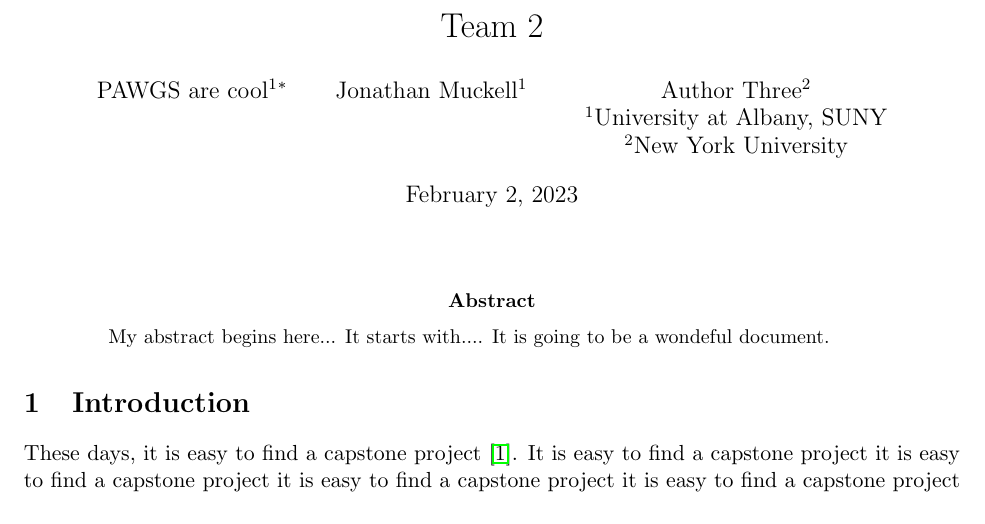
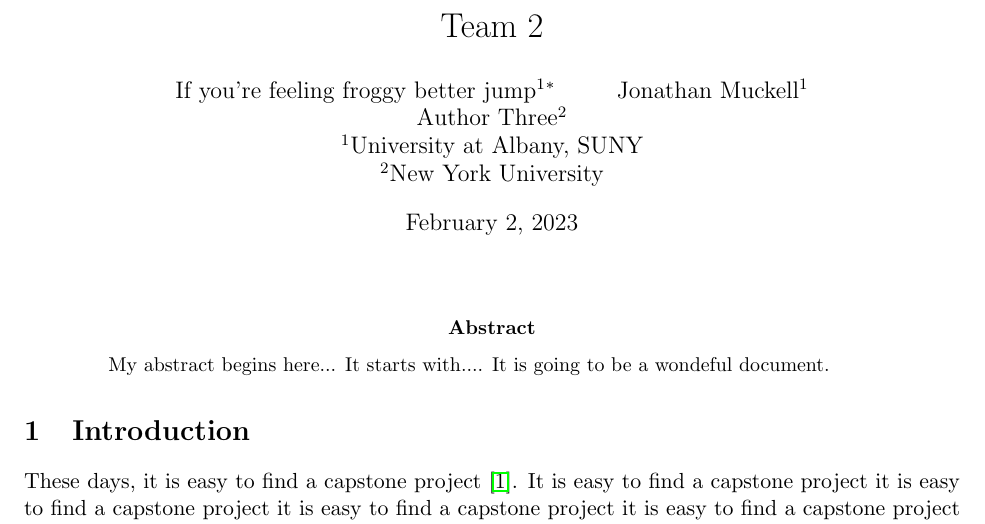
Before and after one commit to masonewolfe/Encrypted-ChatRoom, a LaTeX paper (Milestones/Cipher Report/main.tex): part of page 1 of 4, cut so that both start at the same text. Compiled offline with pdfLaTeX.

Commit message:
Update main.tex

```diff
--- a/Milestones/Cipher Report/main.tex
+++ b/Milestones/Cipher Report/main.tex
@@ -75,7 +75,7 @@
 % Author info
 \title{Team 2}
 %\author{Pradeep Atrey, Jonathan Muckell and Won Namgoong}
-\author{PAWGS are cool$^1$\thanks{Author One was partially supported by Grant XXX} \and Jonathan Muckell$^1$ \and Author Three$^2$\\
+\author{If you're feeling froggy better jump$^1$\thanks{Author One was partially supported by Grant XXX} \and Jonathan Muckell$^1$ \and Author Three$^2$\\
 $^1$University at Albany, SUNY\\
 $^2$New York University}
 	\maketitle
```
